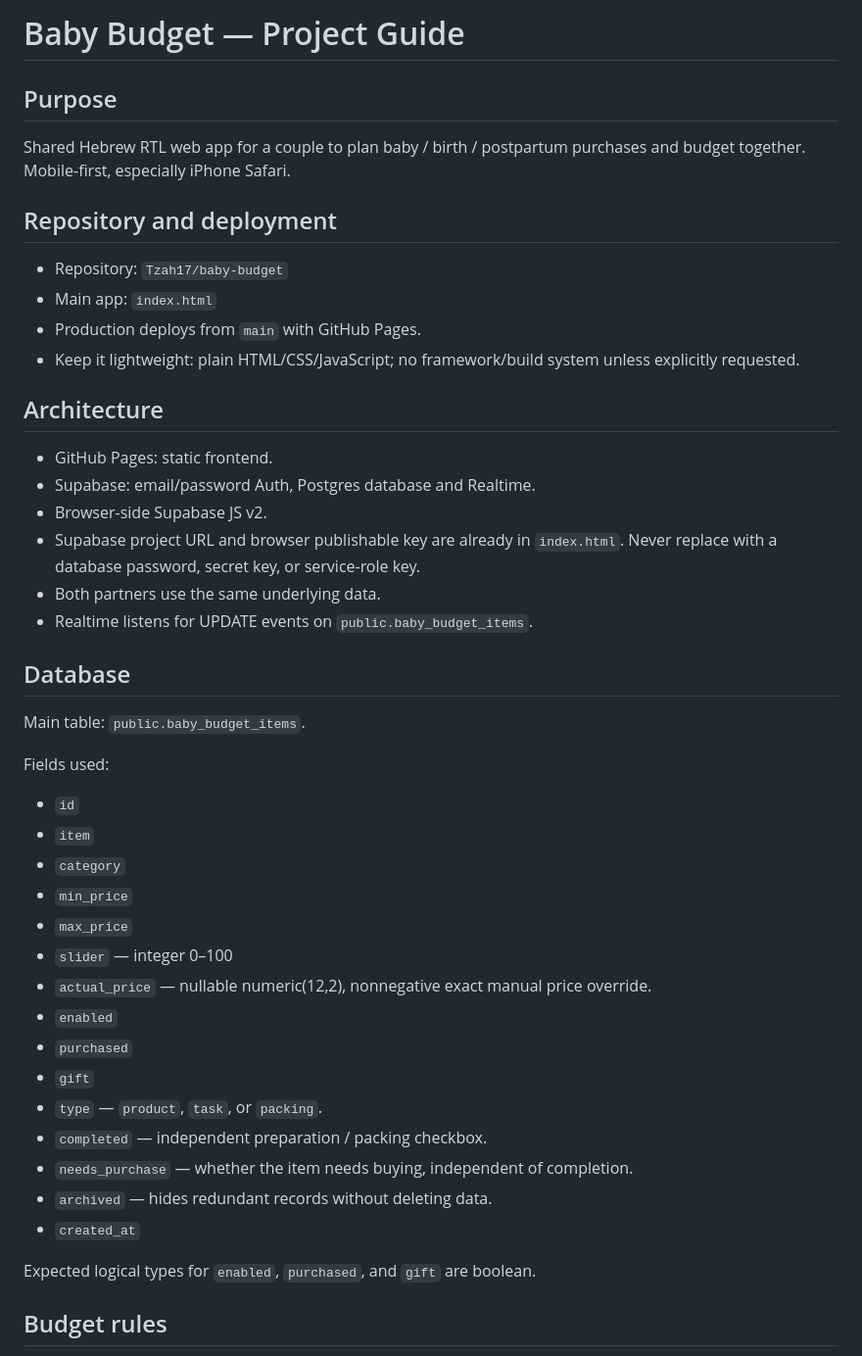
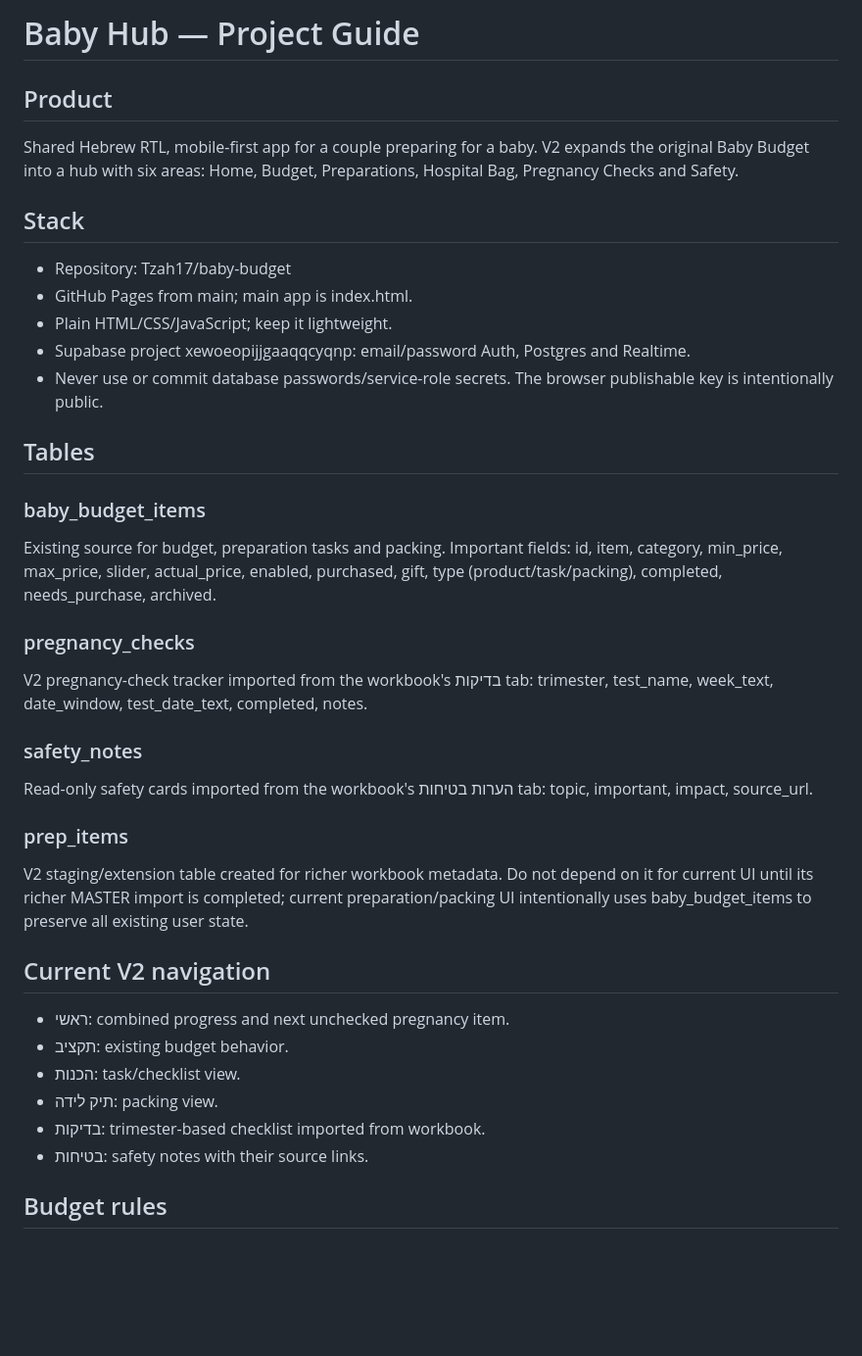
Before and after one commit to Tzah17/baby-budget, a Markdown page: PROJECT.md, the part around one of its changes. Shown at 98% size. Drawn GitHub-style; blank space fills up the shorter version.

```diff
--- a/PROJECT.md
+++ b/PROJECT.md
@@ -1,42 +1,34 @@
-# Baby Budget — Project Guide
+# Baby Hub — Project Guide
 
-## Purpose
-Shared Hebrew RTL web app for a couple to plan baby / birth / postpartum purchases and budget together. Mobile-first, especially iPhone Safari.
+## Product
+Shared Hebrew RTL, mobile-first app for a couple preparing for a baby. V2 expands the original Baby Budget into a hub with six areas: Home, Budget, Preparations, Hospital Bag, Pregnancy Checks and Safety.
 
-## Repository and deployment
-- Repository: `Tzah17/baby-budget`
-- Main app: `index.html`
-- Production deploys from `main` with GitHub Pages.
-- Keep it lightweight: plain HTML/CSS/JavaScript; no framework/build system unless explicitly requested.
+## Stack
+- Repository: Tzah17/baby-budget
+- GitHub Pages from main; main app is index.html.
+- Plain HTML/CSS/JavaScript; keep it lightweight.
+- Supabase project xewoeopijjgaaqqcyqnp: email/password Auth, Postgres and Realtime.
+- Never use or commit database passwords/service-role secrets. The browser publishable key is intentionally public.
 
-## Architecture
-- GitHub Pages: static frontend.
-- Supabase: email/password Auth, Postgres database and Realtime.
-- Browser-side Supabase JS v2.
-- Supabase project URL and browser publishable key are already in `index.html`. Never replace with a database password, secret key, or service-role key.
-- Both partners use the same underlying data.
-- Realtime listens for UPDATE events on `public.baby_budget_items`.
+## Tables
+### baby_budget_items
+Existing source for budget, preparation tasks and packing. Important fields: id, item, category, min_price, max_price, slider, actual_price, enabled, purchased, gift, type (product/task/packing), completed, needs_purchase, archived.
 
-## Database
-Main table: `public.baby_budget_items`.
+### pregnancy_checks
+V2 pregnancy-check tracker imported from the workbook's בדיקות tab: trimester, test_name, week_text, date_window, test_date_text, completed, notes.
 
-Fields used:
-- `id`
-- `item`
-- `category`
-- `min_price`
-- `max_price`
-- `slider` — integer 0–100
-- `actual_price` — nullable numeric(12,2), nonnegative exact manual price override.
-- `enabled`
-- `purchased`
-- `gift`
-- `type` — `product`, `task`, or `packing`.
-- `completed` — independent preparation / packing checkbox.
-- `needs_purchase` — whether the item needs buying, independent of completion.
-- `archived` — hides redundant records without deleting data.
-- `created_at`
+### safety_notes
+Read-only safety cards imported from the workbook's הערות בטיחות tab: topic, important, impact, source_url.
 
-Expected logical types for `enabled`, `purchased`, and `gift` are boolean.
+### prep_items
+V2 staging/extension table created for richer workbook metadata. Do not depend on it for current UI until its richer MASTER import is completed; current preparation/packing UI intentionally uses baby_budget_items to preserve all existing user state.
+
+## Current V2 navigation
+- ראשי: combined progress and next unchecked pregnancy item.
+- תקציב: existing budget behavior.
+- הכנות: task/checklist view.
+- תיק לידה: packing view.
+- בדיקות: trimester-based checklist imported from workbook.
+- בטיחות: safety notes with their source links.
 
 ## Budget rules
```
Also changed, not shown: other parts of PROJECT.md (+19 -95 lines).
